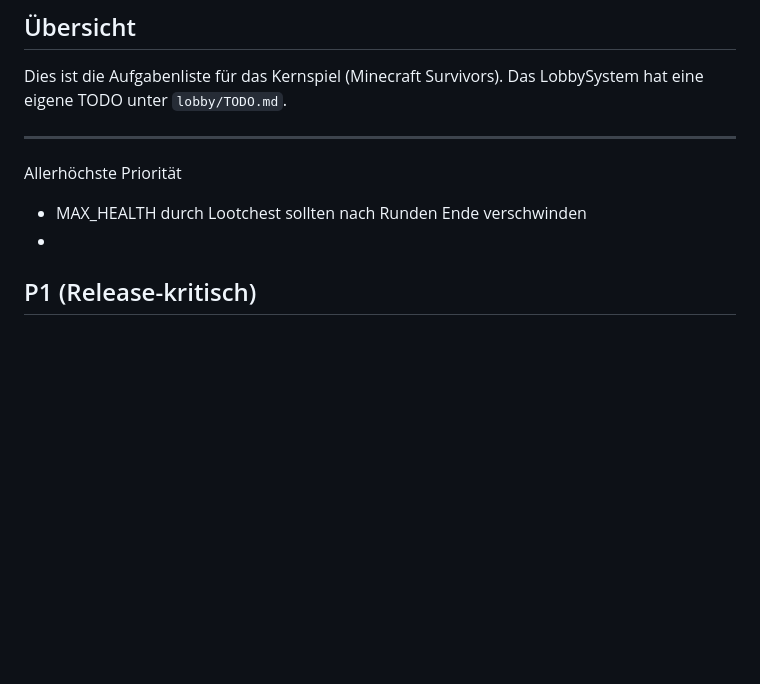
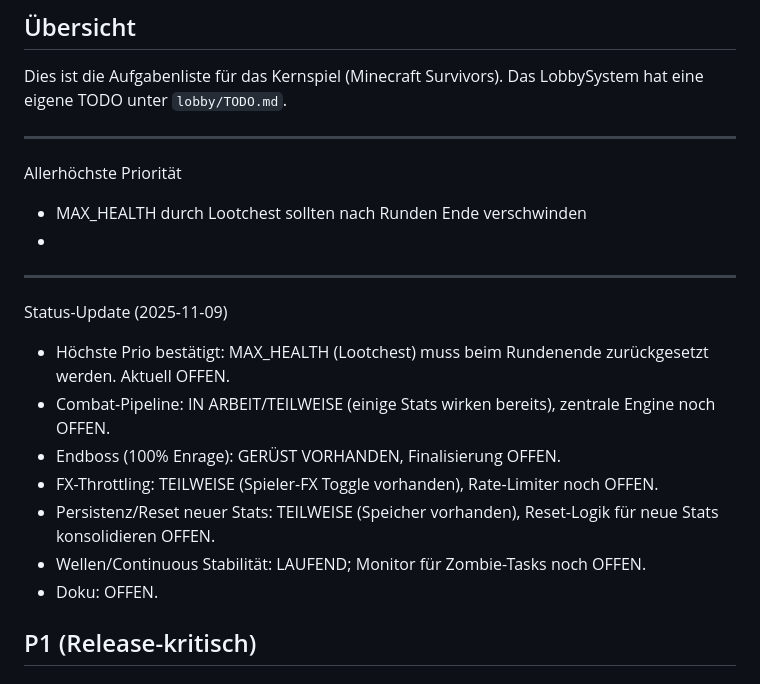
Before and after one commit to bySenom/Minecraft-Survivors, a Markdown page: TODO.md, the part around the change. Drawn GitHub-style; blank space fills up the shorter version.

```diff
--- a/TODO.md
+++ b/TODO.md
@@ -12,6 +12,16 @@ Dies ist die Aufgabenliste für das Kernspiel (Minecraft Survivors). Das LobbySy
 Allerhöchste Priorität
 - MAX_HEALTH durch Lootchest sollten nach Runden Ende verschwinden
 -
+
+---
+Status-Update (2025-11-09)
+- Höchste Prio bestätigt: MAX_HEALTH (Lootchest) muss beim Rundenende zurückgesetzt werden. Aktuell OFFEN.
+- Combat-Pipeline: IN ARBEIT/TEILWEISE (einige Stats wirken bereits), zentrale Engine noch OFFEN.
+- Endboss (100% Enrage): GERÜST VORHANDEN, Finalisierung OFFEN.
+- FX-Throttling: TEILWEISE (Spieler-FX Toggle vorhanden), Rate-Limiter noch OFFEN.
+- Persistenz/Reset neuer Stats: TEILWEISE (Speicher vorhanden), Reset-Logik für neue Stats konsolidieren OFFEN.
+- Wellen/Continuous Stabilität: LAUFEND; Monitor für Zombie-Tasks noch OFFEN.
+- Doku: OFFEN.
 
 ## P1 (Release-kritisch)
 
```
Also changed, not shown: lobby/TODO.md (+19 -0 lines).
